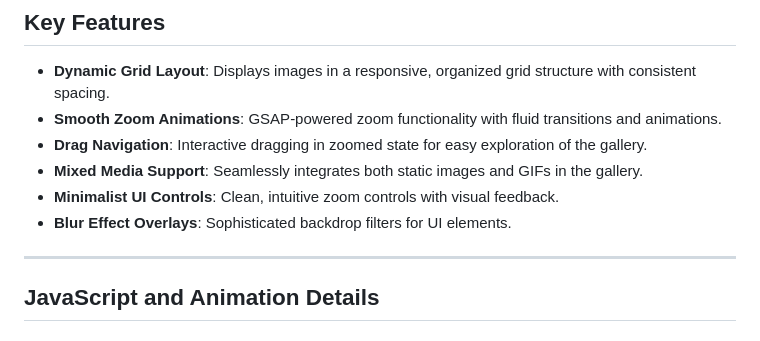
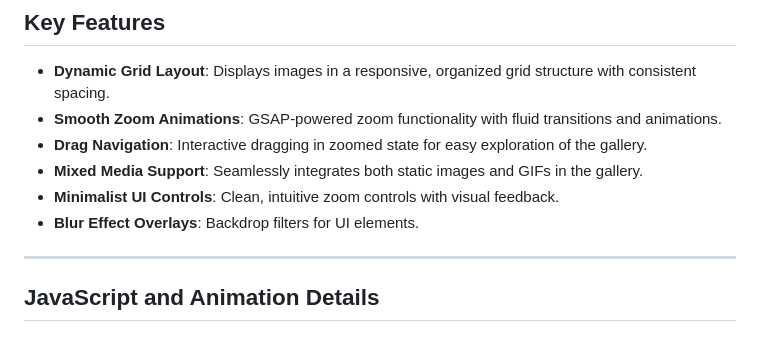
Before and after one commit to thounny/DAY_028, a Markdown page: README.md, the part around the change. Rendered like a GitHub page.

```diff
--- a/README.md
+++ b/README.md
@@ -23,7 +23,7 @@ This project emerged from my fascination with creating engaging ways to display
 - **Drag Navigation**: Interactive dragging in zoomed state for easy exploration of the gallery.
 - **Mixed Media Support**: Seamlessly integrates both static images and GIFs in the gallery.
 - **Minimalist UI Controls**: Clean, intuitive zoom controls with visual feedback.
-- **Blur Effect Overlays**: Sophisticated backdrop filters for UI elements.
+- **Blur Effect Overlays**: Backdrop filters for UI elements.
 
 ---
 
```
